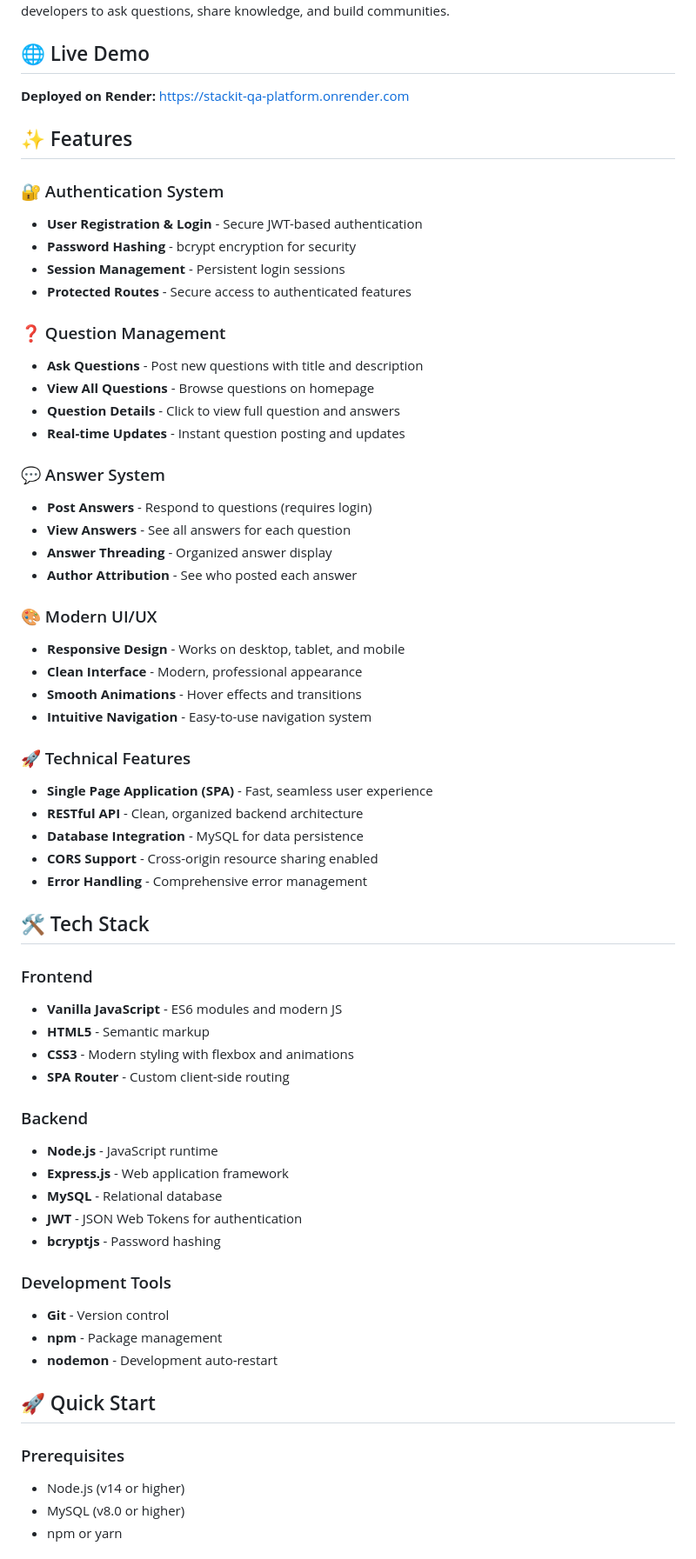
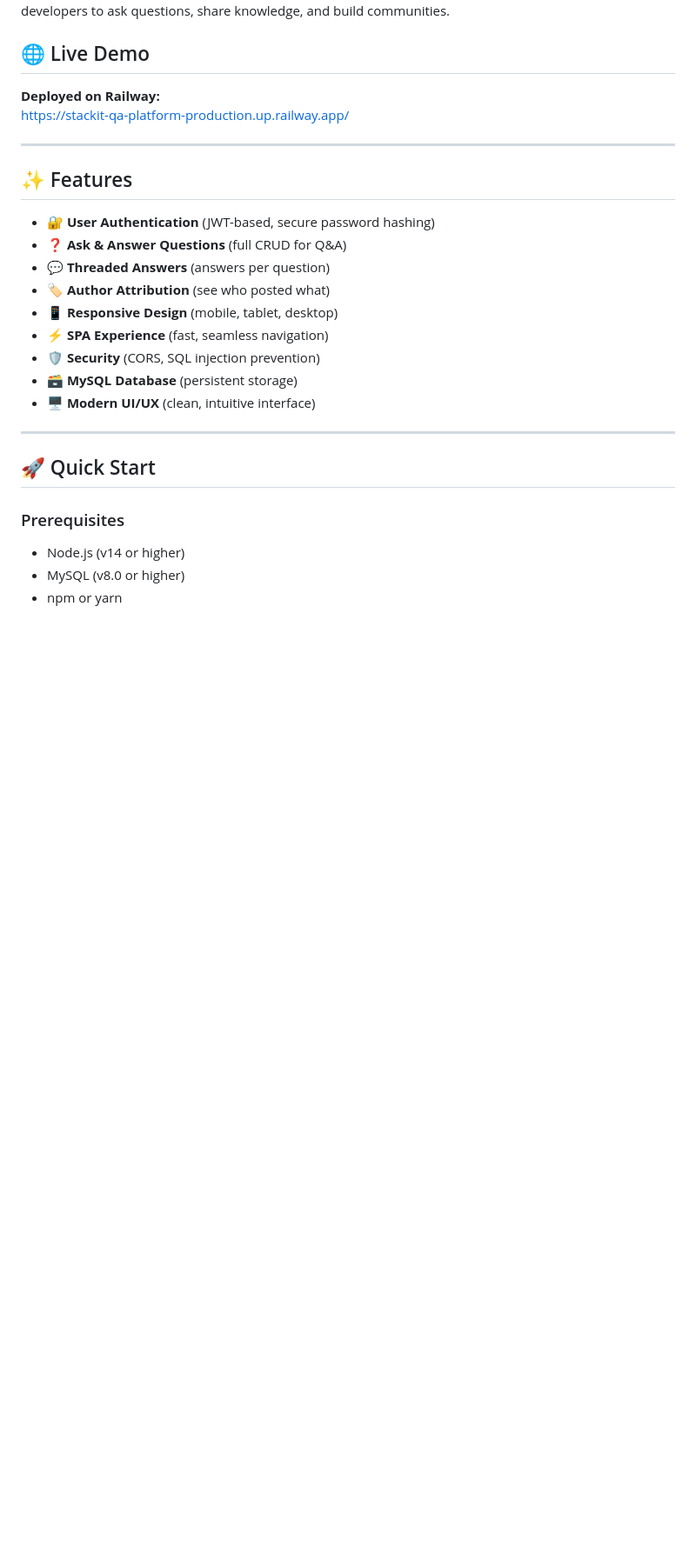
Before and after one commit to shiwansh026/StackIt-Minimal-Q-A-Platform, a Markdown page: README.md, the part around one of its changes. Shown at 87% size. Drawn GitHub-style; blank space fills up the shorter version.

Commit message:
Update README with new Railway deployment link and features

```diff
--- a/README.md
+++ b/README.md
@@ -4,60 +4,24 @@ A modern, responsive Q&A platform built with Node.js, Express, MySQL, and vanill
 
 ## 🌐 Live Demo
 
-**Deployed on Render:** [https://stackit-qa-platform.onrender.com](https://stackit-qa-platform.onrender.com)
+**Deployed on Railway:**
+[https://stackit-qa-platform-production.up.railway.app/](https://stackit-qa-platform-production.up.railway.app/)
+
+---
 
 ## ✨ Features
 
-### 🔐 Authentication System
-- **User Registration & Login** - Secure JWT-based authentication
-- **Password Hashing** - bcrypt encryption for security
-- **Session Management** - Persistent login sessions
-- **Protected Routes** - Secure access to authenticated features
+- 🔐 **User Authentication** (JWT-based, secure password hashing)
+- ❓ **Ask & Answer Questions** (full CRUD for Q&A)
+- 💬 **Threaded Answers** (answers per question)
+- 🏷️ **Author Attribution** (see who posted what)
+- 📱 **Responsive Design** (mobile, tablet, desktop)
+- ⚡ **SPA Experience** (fast, seamless navigation)
+- 🛡️ **Security** (CORS, SQL injection prevention)
+- 🗃️ **MySQL Database** (persistent storage)
+- 🖥️ **Modern UI/UX** (clean, intuitive interface)
 
-### ❓ Question Management
-- **Ask Questions** - Post new questions with title and description
-- **View All Questions** - Browse questions on homepage
-- **Question Details** - Click to view full question and answers
-- **Real-time Updates** - Instant question posting and updates
-
-### 💬 Answer System
-- **Post Answers** - Respond to questions (requires login)
-- **View Answers** - See all answers for each question
-- **Answer Threading** - Organized answer display
-- **Author Attribution** - See who posted each answer
-
-### 🎨 Modern UI/UX
-- **Responsive Design** - Works on desktop, tablet, and mobile
-- **Clean Interface** - Modern, professional appearance
-- **Smooth Animations** - Hover effects and transitions
-- **Intuitive Navigation** - Easy-to-use navigation system
-
-### 🚀 Technical Features
-- **Single Page Application (SPA)** - Fast, seamless user experience
-- **RESTful API** - Clean, organized backend architecture
-- **Database Integration** - MySQL for data persistence
-- **CORS Support** - Cross-origin resource sharing enabled
-- **Error Handling** - Comprehensive error management
-
-## 🛠️ Tech Stack
-
-### Frontend
-- **Vanilla JavaScript** - ES6 modules and modern JS
-- **HTML5** - Semantic markup
-- **CSS3** - Modern styling with flexbox and animations
-- **SPA Router** - Custom client-side routing
-
-### Backend
-- **Node.js** - JavaScript runtime
-- **Express.js** - Web application framework
-- **MySQL** - Relational database
-- **JWT** - JSON Web Tokens for authentication
-- **bcryptjs** - Password hashing
-
-### Development Tools
-- **Git** - Version control
-- **npm** - Package management
-- **nodemon** - Development auto-restart
+---
 
 ## 🚀 Quick Start
 
```
Also changed, not shown: other parts of README.md (+53 -61 lines).
